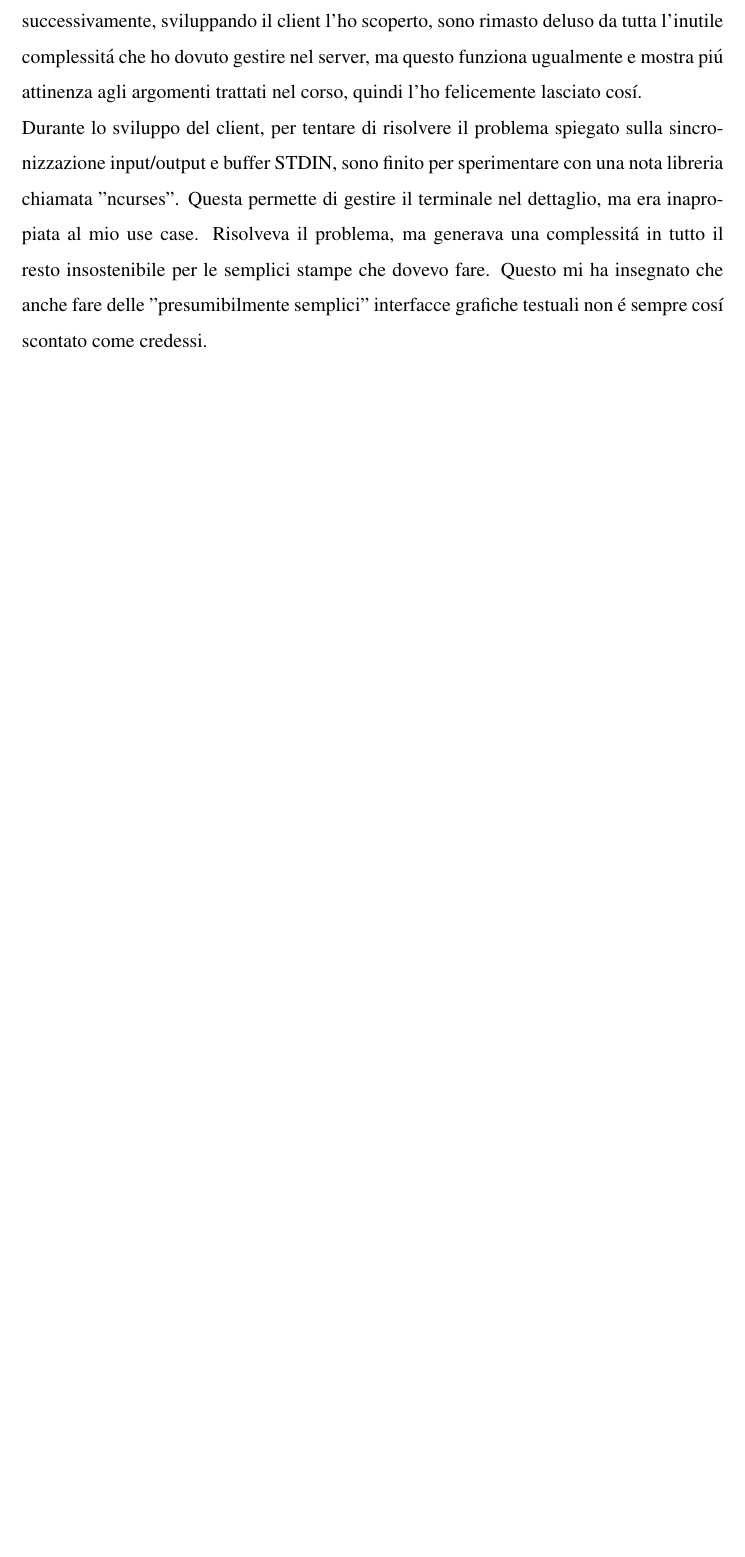
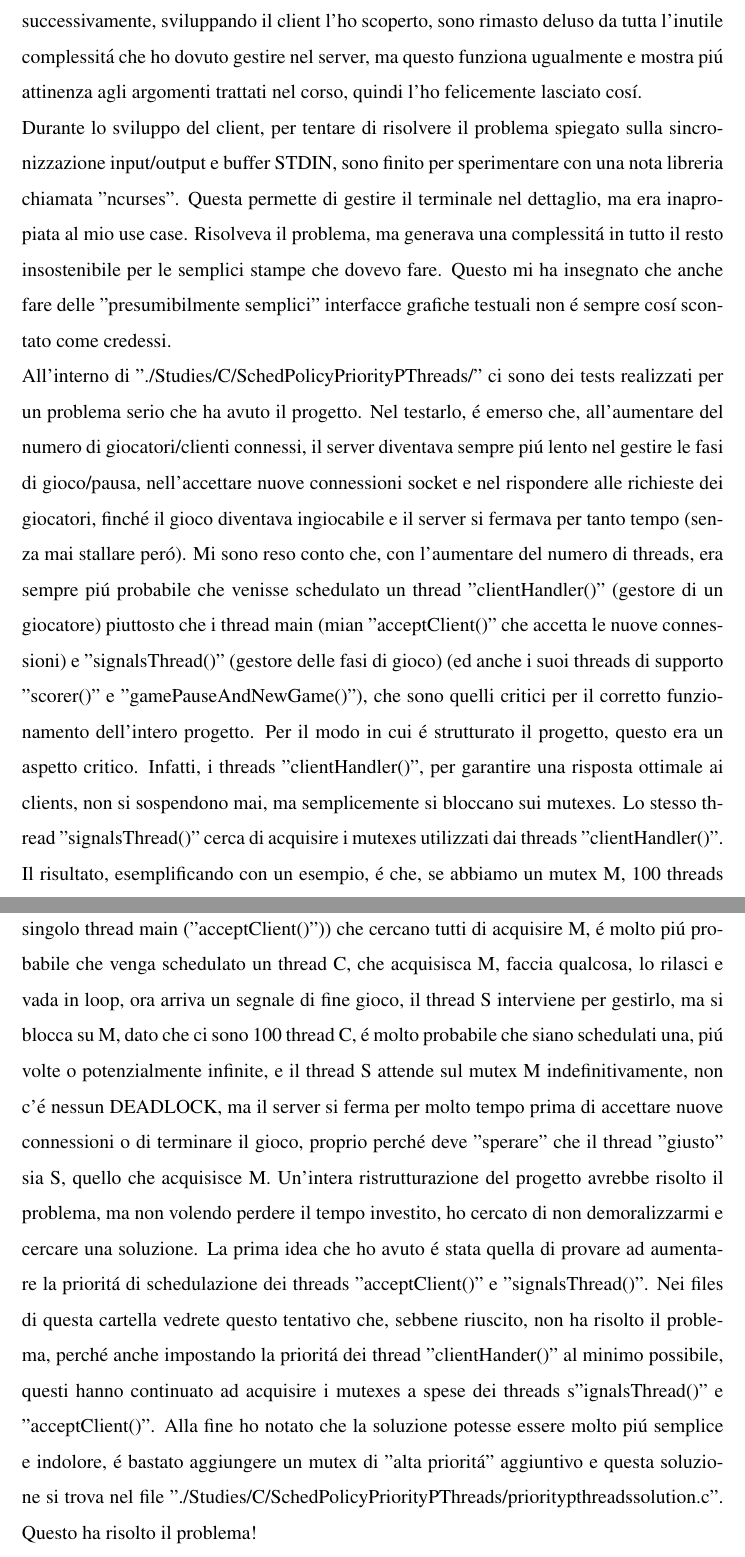
Before and after one commit to JuliusNixi/Boggle, a LaTeX document (Docs/Report/Relazione Progetto Esame Corso Laboratorio II - Giulio Nisi.tex, which reads Docs/Report/miscellanea.tex): part of page 21 of 21 before the commit and two parts of pages 21 and 22 of 22 after it, the two joined at a grey line, cut so that both start at the same text, the shorter picture padded with empty space. Compiled offline with pdfLaTeX.

Commit message:
Report updated.

```diff
--- a/Docs/Report/miscellanea.tex
+++ b/Docs/Report/miscellanea.tex
@@ -20,7 +20,8 @@ Tutta la sincronizzazione \'e stata volutamente fatta solamente tramite mutex, d
  Perch\'e nel server le "read()" nella funzione "receiveMessage()", chiamata dai "clientHandler()" threads, viene interrotta tramite l'invio (da parte del "signalsThread()" thread) del segnale SIGUSR1, mentre nel client la "read()" dello STDIN viene interrotta autonomamente grazie alla libreria "fcntl"? Semplicemente perch\'e non sapevo si potesse fare con questa libreria quando ho sviluppato il server, che ho sviluppato per prima, quando successivamente, sviluppando il client l'ho scoperto, sono rimasto deluso da tutta l'inutile complessit\'a che ho dovuto gestire nel server, ma questo funziona ugualmente e mostra pi\'u attinenza agli argomenti trattati nel corso, quindi l'ho felicemente lasciato cos\'i.
  \\
  Durante lo sviluppo del client, per tentare di risolvere il problema spiegato sulla sincronizzazione input/output e buffer STDIN, sono finito per sperimentare con una nota libreria chiamata "ncurses". Questa permette di gestire il terminale nel dettaglio, ma era inapropiata al mio use case. Risolveva il problema, ma generava una complessit\'a in tutto il resto insostenibile per le semplici stampe che dovevo fare. Questo mi ha insegnato che anche fare delle "presumibilmente semplici" interfacce grafiche testuali non \'e sempre cos\'i scontato come credessi.
-
+ \\
+All'interno di "./Studies/C/SchedPolicyPriorityPThreads/" ci sono dei tests realizzati per un problema serio che ha avuto il progetto. Nel testarlo, \'e emerso che, all'aumentare del numero di giocatori/clienti connessi, il server diventava sempre pi\'u lento nel gestire le fasi di gioco/pausa, nell'accettare nuove connessioni socket e nel rispondere alle richieste dei giocatori, finch\'e il gioco diventava ingiocabile e il server si fermava per tanto tempo (senza mai stallare per\'o). Mi sono reso conto che, con l'aumentare del numero di threads, era sempre pi\'u probabile che venisse schedulato un thread "clientHandler()" (gestore di un giocatore) piuttosto che i thread main (mian "acceptClient()" che accetta le nuove connessioni) e "signalsThread()" (gestore delle fasi di gioco) (ed anche i suoi threads di supporto "scorer()" e "gamePauseAndNewGame()"), che sono quelli critici per il corretto funzionamento dell'intero progetto. Per il modo in cui \'e strutturato il progetto, questo era un aspetto critico. Infatti, i threads "clientHandler()", per garantire una risposta ottimale ai clients, non si sospendono mai, ma semplicemente si bloccano sui mutexes. Lo stesso thread "signalsThread()" cerca di acquisire i mutexes utilizzati dai threads "clientHandler()". Il risultato, esemplificando con un esempio, \'e che, se abbiamo un mutex M, 100 threads "clientHandler()" C, e 1 thread "signalsThread()" S (lo stesso ragionamento si applica al singolo thread main ("acceptClient()")) che cercano tutti di acquisire M, \'e molto pi\'u probabile che venga schedulato un thread C, che acquisisca M, faccia qualcosa, lo rilasci e vada in loop, ora arriva un segnale di fine gioco, il thread S interviene per gestirlo, ma si blocca su M, dato che ci sono 100 thread C, \'e molto probabile che siano schedulati una, pi\'u volte o potenzialmente infinite, e il thread S attende sul mutex M indefinitivamente, non c'\'e nessun DEADLOCK, ma il server si ferma per molto tempo prima di accettare nuove connessioni o di terminare il gioco, proprio perch\'e deve "sperare" che il thread "giusto" sia S, quello che acquisisce M. Un'intera ristrutturazione del progetto avrebbe risolto il problema, ma non volendo perdere il tempo investito, ho cercato di non demoralizzarmi e cercare una soluzione. La prima idea che ho avuto \'e stata quella di provare ad aumentare la priorit\'a di schedulazione dei threads "acceptClient()" e "signalsThread()". Nei files di questa cartella vedrete questo tentativo che, sebbene riuscito, non ha risolto il problema, perch\'e anche impostando la priorit\'a dei thread "clientHander()" al minimo possibile, questi hanno continuato ad acquisire i mutexes a spese dei threads s"ignalsThread()" e "acceptClient()". Alla fine ho notato che la soluzione potesse essere molto pi\'u semplice e indolore, \'e bastato aggiungere un mutex di "alta priorit\'a" aggiuntivo e questa soluzione si trova nel file "./Studies/C/SchedPolicyPriorityPThreads/prioritypthreadssolution.c". Questo ha risolto il problema!
 
 \iffalse
 \begin{figure}[H]
```
Also changed, not shown: Docs/Report/Relazione Progetto Esame Corso Laboratorio II - Giulio Nisi.pdf, Studies/C/SchedPolicyPriorityPThreads/README.md.
